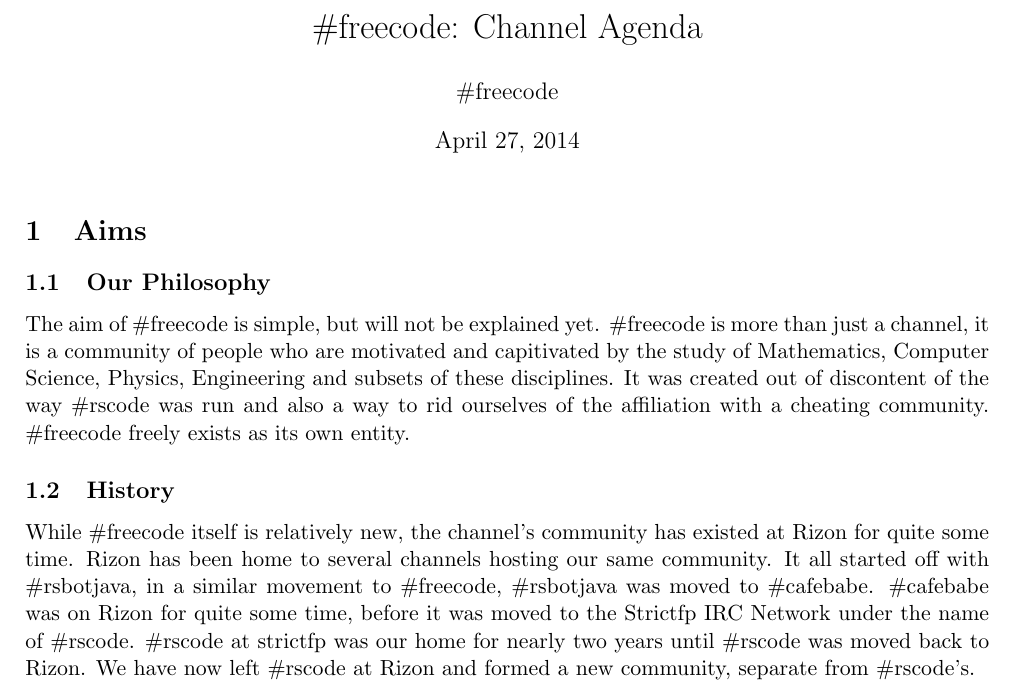
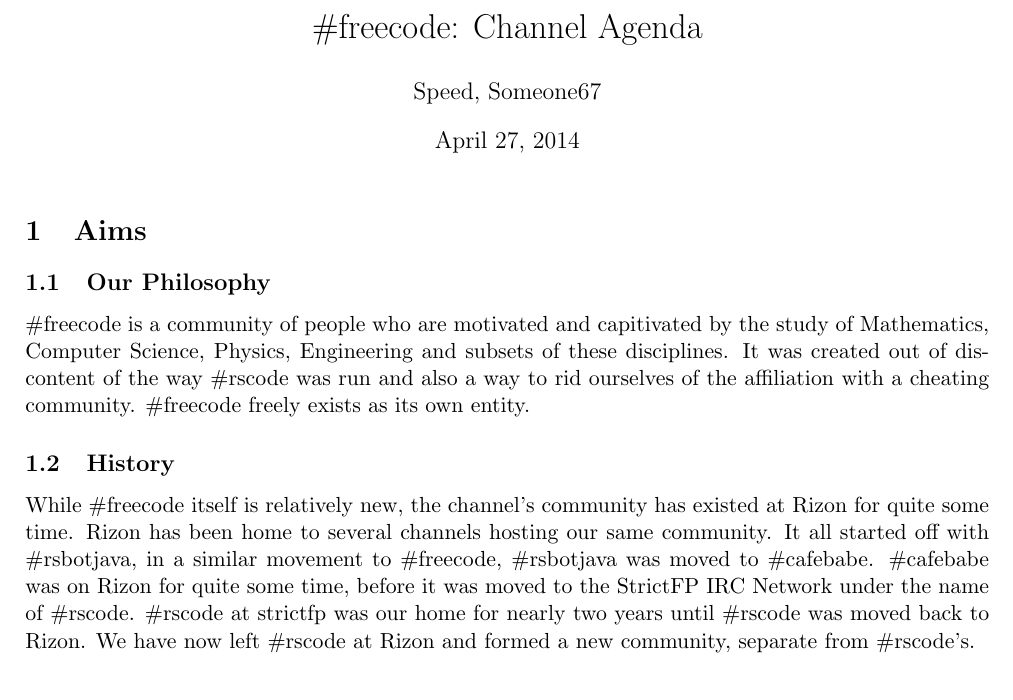
Before and after one commit to freecode/Channel-Agenda, a LaTeX document (freecode.tex): part of the page, cut so that both start at the same text. Compiled offline with pdfLaTeX.

Commit message:
Small formatting/grammar fixes, and tweaked some odd phrasing.
- Removed nonsensical opening sentence
- Corrected typesetting of "StrictFP"
- Corrected formatting - all sentences now placed on separate line.

```diff
--- a/freecode.tex
+++ b/freecode.tex
@@ -2,33 +2,37 @@
 \usepackage[left=2cm,right=2cm,top=2cm,bottom=2cm]{geometry}
 
 \title{\#freecode: Channel Agenda}
-\author{\#freecode}
+\author{Speed, Someone67}
 
 \begin{document}
 \maketitle
 
 \section{Aims}
 \subsection{Our Philosophy}
-The aim of \#freecode is simple, but will not be explained yet.
-\#freecode is more than just a channel, it is a community of people who are motivated and capitivated by the study of Mathematics, Computer Science, Physics, Engineering and subsets of these disciplines. It was created out of  discontent of the way \#rscode was run and also a way to rid ourselves of the affiliation with a cheating community.
+\#freecode is a community of people who are motivated and capitivated by the study of Mathematics, Computer Science, Physics, Engineering and subsets of these disciplines.
+It was created out of  discontent of the way \#rscode was run and also a way to rid ourselves of the affiliation with a cheating community.
 \#freecode freely exists as its own entity.
 
 \subsection{History}
 While \#freecode itself is relatively new, the channel's community has existed at Rizon for quite some time.
 Rizon has been home to several channels hosting our same community.
 It all started off with \#rsbotjava, in a similar movement to \#freecode, \#rsbotjava was moved to \#cafebabe.
-\#cafebabe was on Rizon for quite some time, before it was moved to the Strictfp IRC Network under the name of \#rscode.
+\#cafebabe was on Rizon for quite some time, before it was moved to the StrictFP IRC Network under the name of \#rscode.
 \#rscode at strictfp was our home for nearly two years until \#rscode was moved back to Rizon.
 We have now left \#rscode at Rizon and formed a new community, separate from \#rscode's.
 
 \section{Policy}
 \begin{itemize}
-\item Channel policy may decided through the voting system in place, currently using FreeVoteBot. It also may be decided through two +ao's or higher agreeing on the same policy, however, this can always be overriden through the voting system.
-\item New ranked users (above voice) must be voted in through the voting system, or again, by two +ao's or higher. Once again, the +ao's decision may be overriden through the voting system.
-\item Channel operators (\% and above) can, at their own discretion, kick or ban any user that they feel is disrupting channel activity or breaking channel rules. They should, but are not obliged to, give a kick warning before issuing a ban.
+\item Channel policy may decided through the voting system in place, currently using FreeVoteBot.
+It also may be decided through two +ao's or higher agreeing on the same policy, however, this can always be overriden through the voting system.
+\item New ranked users (above voice) must be voted in through the voting system, or again, by two +ao's or higher.
+Once again, the +ao's decision may be overriden through the voting system.
+\item Channel operators (\% and above) can, at their own discretion, kick or ban any user that they feel is disrupting channel activity or breaking channel rules.
+They should, but are not obliged to, give a kick warning before issuing a ban.
 \item Users may be kicked (or banned) for the following (this list is non-exhaustive): trolling, flooding, spamming, being annoying, distributing malicious content and distributing illegal content.
 \item Akicks must only be issued if two or more +ao's agree to have the person akicked.
 \item Users must not knowingly give false information or 'troll' other users who have a legitimate question without making it clear it is false information at an appropriate time.
-\item A vote is won by the poll expiring and the number of yes votes being greater than the number of no votes. Abstain votes do not directly affect the results, however, poll results are only valid if they receive 5 or more total votes, this includes abstain votes.
+\item A vote is won by the poll expiring and the number of yes votes being greater than the number of no votes.
+Abstain votes do not directly affect the results, however, poll results are only valid if they receive 5 or more total votes, this includes abstain votes.
 \end{itemize}
 \end{document}
```
